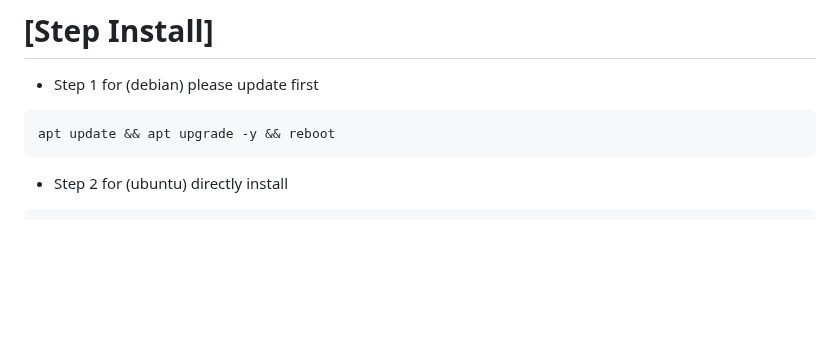
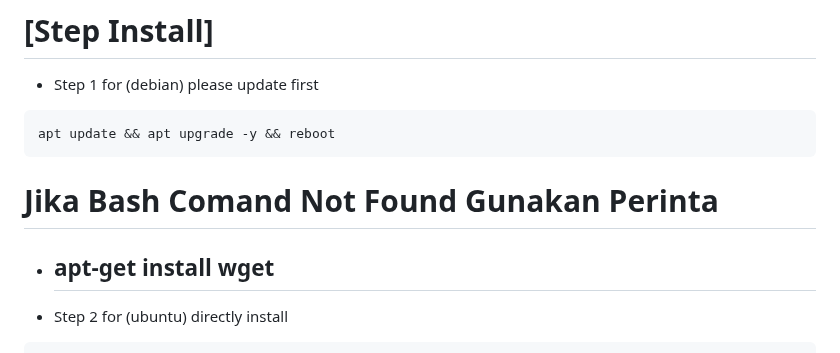
Before and after one commit to hokagelegend2023/alpha3, a Markdown page: README.md, the part around the change. Rendered like a GitHub page; blank space fills up the shorter version.

````diff
--- a/README.md
+++ b/README.md
@@ -84,6 +84,9 @@
 ```
 apt update && apt upgrade -y && reboot
 ```
+# Jika Bash Comand Not Found Gunakan Perinta
+- apt-get install wget
+  -----------------------------
 - Step 2 for (ubuntu) directly install
 ```
 sysctl -w net.ipv6.conf.all.disable_ipv6=1 && sysctl -w net.ipv6.conf.default.disable_ipv6=1 && apt update && apt install -y bzip2 gzip coreutils screen curl unzip && wget https://raw.githubusercontent.com/hokagelegend2023/alpha3/main/setup.sh && chmod +x setup.sh && sed -i -e 's/\r$//' setup.sh && screen -S setup ./setup.sh
````
